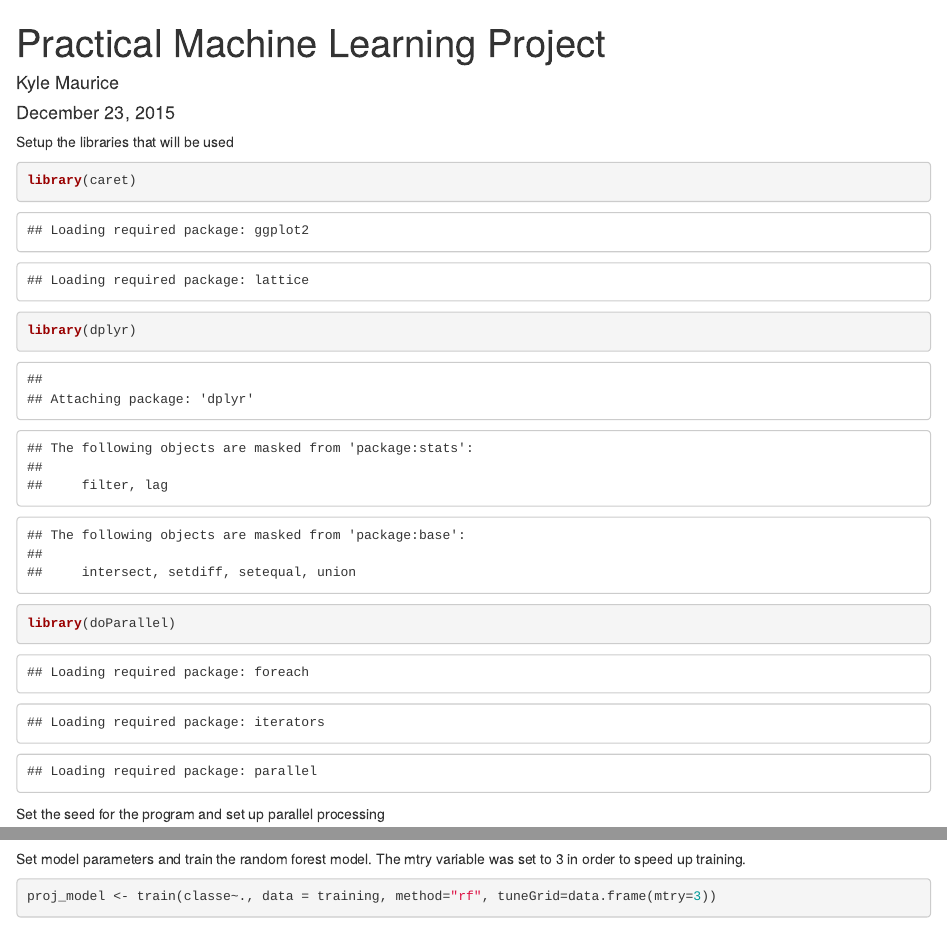
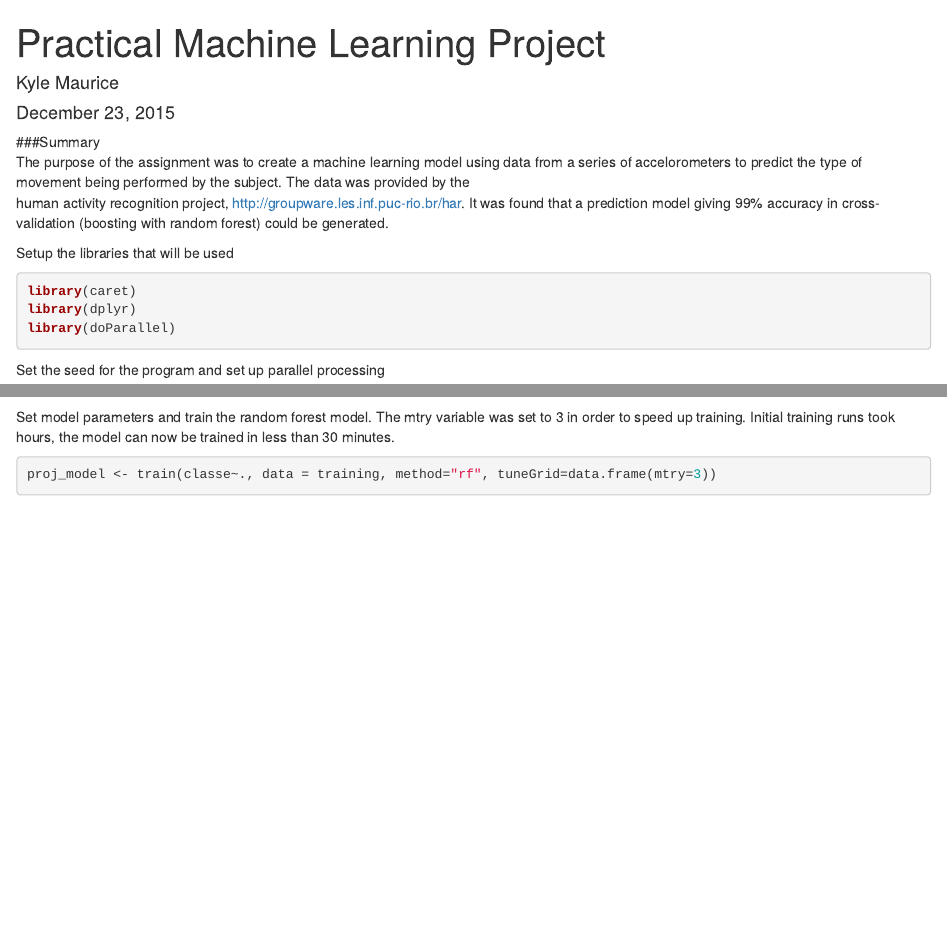
Before and after one commit to kfmauric/pmlproject, an R Markdown document (pmlproj.Rmd): the page in a window 1100 px wide, from its top, and a second part further down, joined at a grey line. Rendered offline with R 4.5, knitr and Pandoc, with nearby package versions; some code elsewhere in the file could not run offline.

Commit message:
Initial Submission

````diff
--- a/pmlproj.Rmd
+++ b/pmlproj.Rmd
@@ -5,8 +5,12 @@ date: "December 23, 2015"
 output: html_document
 ---
 
+###Summary
+The purpose of the assignment was to create a machine learning model using data from a series of accelorometers to predict the type of movement being performed by the subject. The data was provided by the
+human activity recognition project,  http://groupware.les.inf.puc-rio.br/har. It was found that a prediction model giving 99% accuracy in cross-validation (boosting with random forest) could be generated.
+
 Setup the libraries that will be used
-```{r}
+```{r,message=FALSE, error=FALSE}
 library(caret)
 library(dplyr)
 library(doParallel)
@@ -50,8 +51,7 @@ testing <- training[-inTrain,]
 
 ```
 
-Set model parameters and train the random forest model. The mtry variable was set to 3 in order to speed up training.
-
+Set model parameters and train the random forest model. The mtry variable was set to 3 in order to speed up training. Initial training runs took hours, the model can now be trained in less than 30 minutes.
 ```{r}
 proj_model <- train(classe~., data = training, method="rf", tuneGrid=data.frame(mtry=3))
 ```
````
Also changed, not shown: pmlproj.html, pmlproj.Rmd (5 more changed lines).
